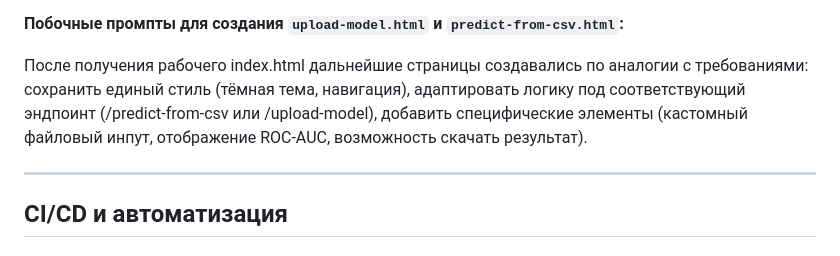
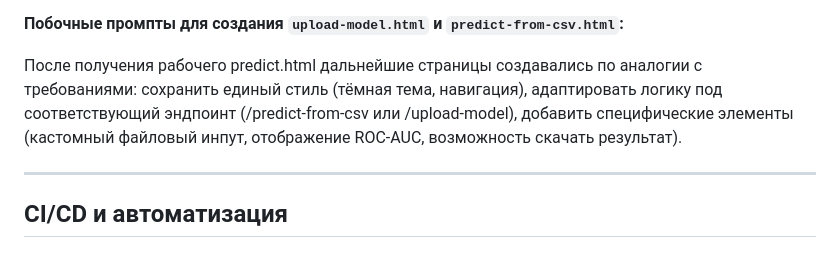
Before and after one commit to Anne4ka-rom/Cheremsha, a Markdown page: README.md, the part around the change. Drawn GitHub-style.

```diff
--- a/README.md
+++ b/README.md
@@ -232,7 +232,7 @@ HTML-форма должна собирать исходные признаки:
 
 **Побочные промпты для создания `upload-model.html` и `predict-from-csv.html`:**
 
-После получения рабочего index.html дальнейшие страницы создавались по аналогии с требованиями: сохранить единый стиль (тёмная тема, навигация), адаптировать логику под соответствующий эндпоинт (/predict-from-csv или /upload-model), добавить специфические элементы (кастомный файловый инпут, отображение ROC-AUC, возможность скачать результат).
+После получения рабочего predict.html дальнейшие страницы создавались по аналогии с требованиями: сохранить единый стиль (тёмная тема, навигация), адаптировать логику под соответствующий эндпоинт (/predict-from-csv или /upload-model), добавить специфические элементы (кастомный файловый инпут, отображение ROC-AUC, возможность скачать результат).
 
 ---
 
```
